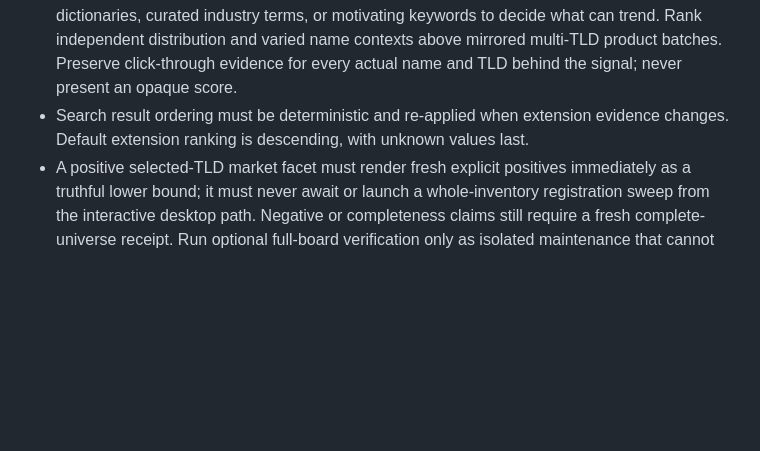
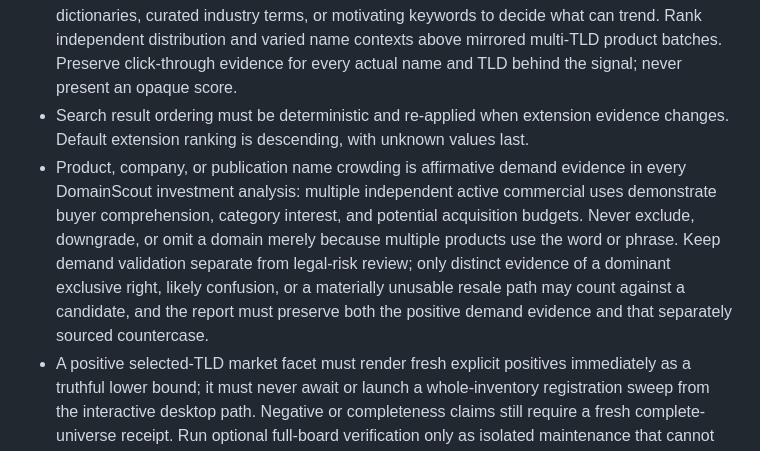
Before and after one commit to Oldshue/DomainScout, a Markdown page: AGENTS.md, the part around the change. GitHub-like rendering; blank space fills up the shorter version.

Commit message:
Document DomainScout crowding demand rule

```diff
--- a/AGENTS.md
+++ b/AGENTS.md
@@ -7,6 +7,7 @@
 - Keep extension breadth and trend velocity distinct. Breadth is how many extensions currently contain a string. A trend requires dated evidence that the string was newly observed across multiple extensions in a daily zone diff, with the source and exact TLD set visible when retained.
 - Track both exact-string velocity and vocabulary-free repeated fragments within distinct newly registered names. Discover fragments from the registration corpus itself; do not use regexes, dictionaries, curated industry terms, or motivating keywords to decide what can trend. Rank independent distribution and varied name contexts above mirrored multi-TLD product batches. Preserve click-through evidence for every actual name and TLD behind the signal; never present an opaque score.
 - Search result ordering must be deterministic and re-applied when extension evidence changes. Default extension ranking is descending, with unknown values last.
+- Product, company, or publication name crowding is affirmative demand evidence in every DomainScout investment analysis: multiple independent active commercial uses demonstrate buyer comprehension, category interest, and potential acquisition budgets. Never exclude, downgrade, or omit a domain merely because multiple products use the word or phrase. Keep demand validation separate from legal-risk review; only distinct evidence of a dominant exclusive right, likely confusion, or a materially unusable resale path may count against a candidate, and the report must preserve both the positive demand evidence and that separately sourced countercase.
 - A positive selected-TLD market facet must render fresh explicit positives immediately as a truthful lower bound; it must never await or launch a whole-inventory registration sweep from the interactive desktop path. Negative or completeness claims still require a fresh complete-universe receipt. Run optional full-board verification only as isolated maintenance that cannot starve desktop readiness.
 - Any shared research primitive must remain provider- and keyword-neutral. Tests must include an unrelated prefix fixture so motivating strings such as `agent` are not hard-coded.
 - Unattended registry research must run independently of a user's laptop. On Railway or another ephemeral host, stream zone data and persist corpus evidence plus completion receipts to the configured S3-compatible evidence store; never attempt to fit the all-zone SQLite index into the 5 GB service volume.
```
